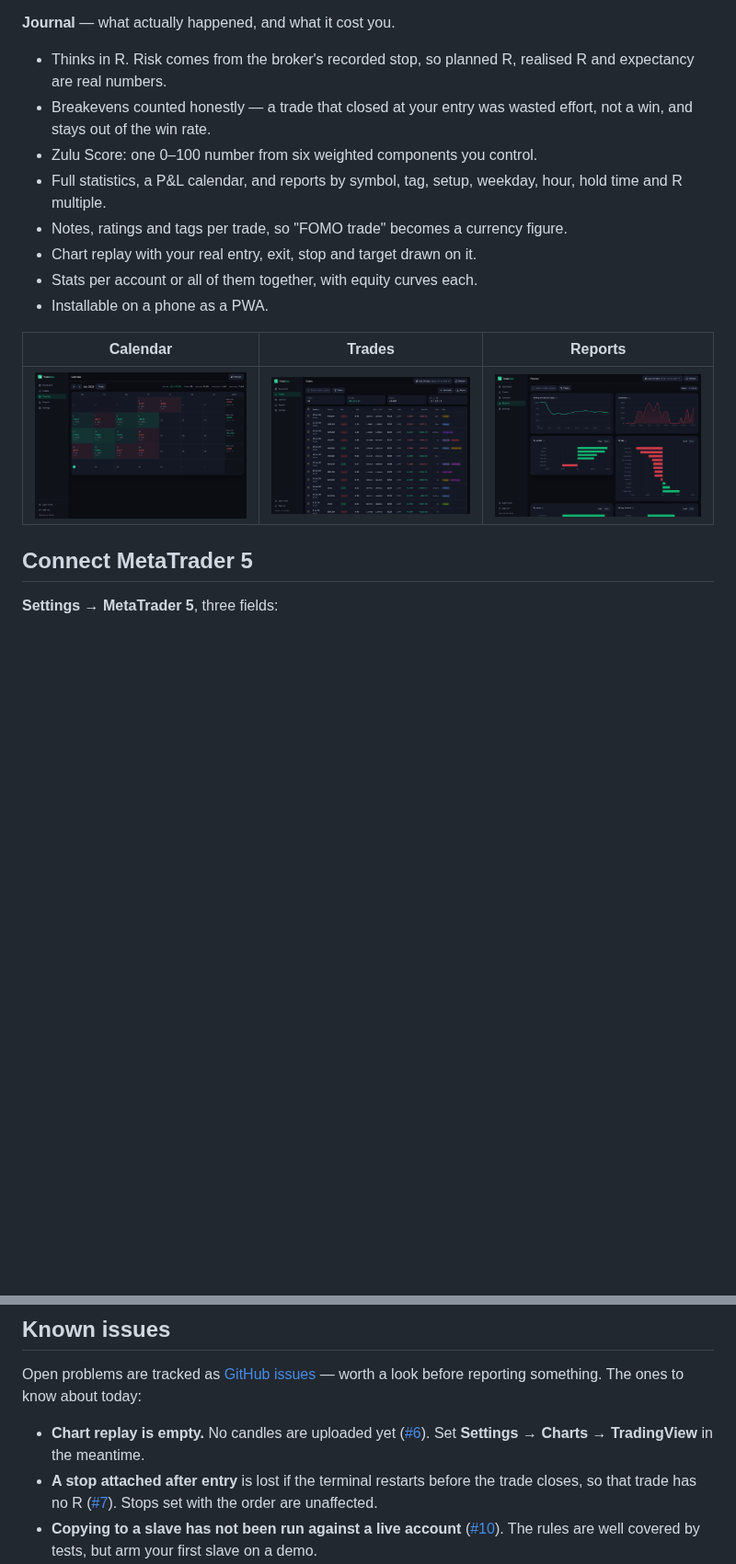
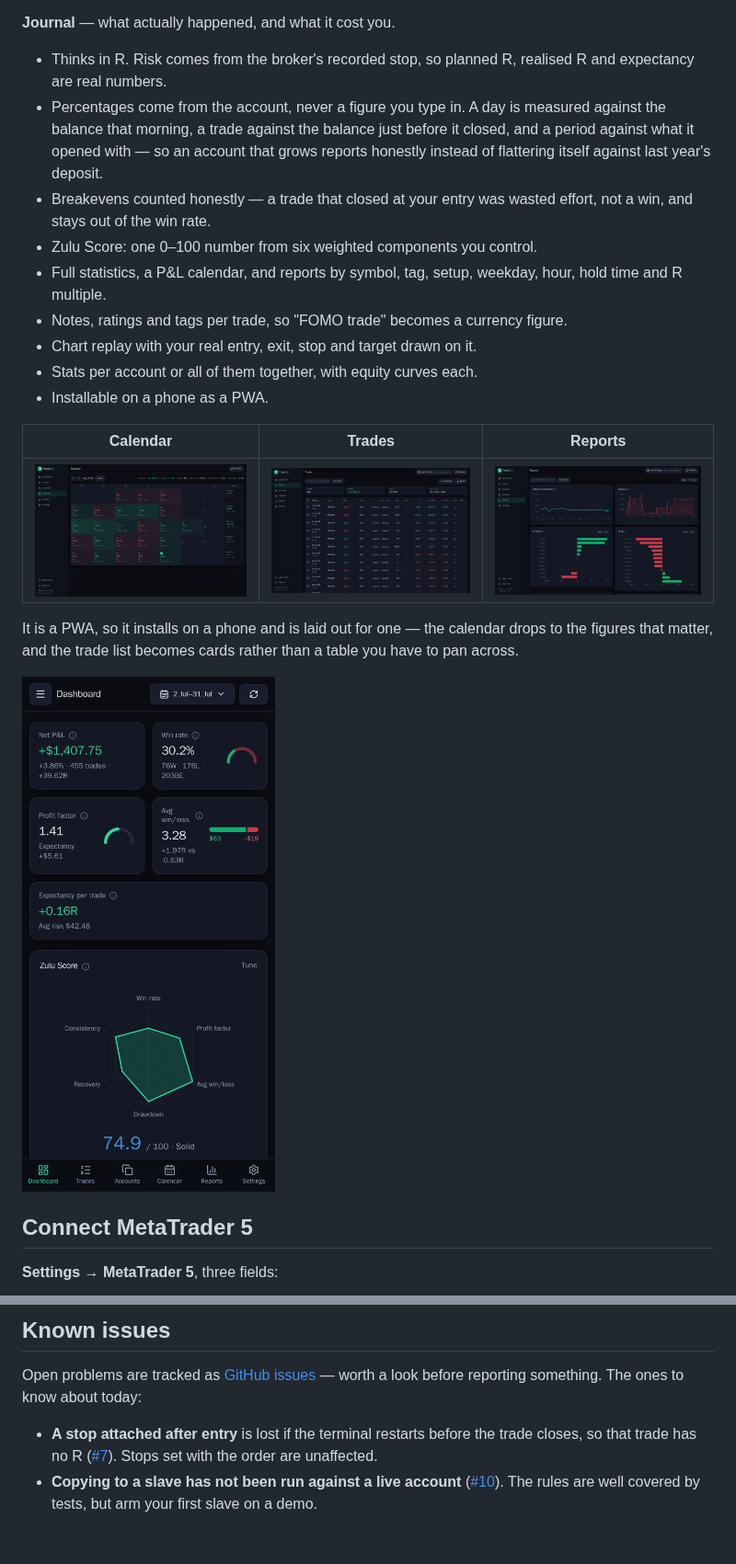
Before and after one commit to KasperSkytte/tradezulu, a Markdown page: README.md, 2 parts joined by grey strips. Shown at 92% size. GitHub-like rendering; pictures changed too: docs/screenshots/calendar.png, docs/screenshots/mobile.png, docs/screenshots/reports.png; blank space fills up the shorter version.

Commit message:
docs: refresh the screenshots and correct what they showed
The screenshots predated the copier, the tooltips, the breakeven colour
and every percentage change, so they showed an app that no longer
exists. Recaptured at the same viewport from the running instance.

Adds a phone screenshot, since it is a PWA and the mobile layout is
deliberate rather than incidental: the calendar drops to the figures
that matter and the trade list becomes cards.

Also says where percentages come from -- the account, never a typed-in
size -- and removes the note about chart replay being empty, which was
fixed when the Expert Advisor started uploading candles.

```diff
--- a/README.md
+++ b/README.md
@@ -74,6 +74,11 @@ docker compose run --rm --service-ports -e TZ_DEMO=1 tradezulu demo
 
 - Thinks in R. Risk comes from the broker's recorded stop, so planned R,
   realised R and expectancy are real numbers.
+- Percentages come from the account, never a figure you type in. A day is
+  measured against the balance that morning, a trade against the balance just
+  before it closed, and a period against what it opened with — so an account
+  that grows reports honestly instead of flattering itself against last year's
+  deposit.
 - Breakevens counted honestly — a trade that closed at your entry was wasted
   effort, not a win, and stays out of the win rate.
 - Zulu Score: one 0–100 number from six weighted components you control.
@@ -87,6 +92,12 @@ docker compose run --rm --service-ports -e TZ_DEMO=1 tradezulu demo
 | Calendar                                   | Trades                                 | Reports                                  |
 |--------------------------------------------|----------------------------------------|------------------------------------------|
 | ![Calendar](docs/screenshots/calendar.png) | ![Trades](docs/screenshots/trades.png) | ![Reports](docs/screenshots/reports.png) |
+
+It is a PWA, so it installs on a phone and is laid out for one — the calendar
+drops to the figures that matter, and the trade list becomes cards rather than
+a table you have to pan across.
+
+<img src="docs/screenshots/mobile.png" alt="TradeZulu on a phone" width="300">
 
 ## Connect MetaTrader 5
 
@@ -138,9 +149,6 @@ Open problems are tracked as
 [GitHub issues](https://github.com/KasperSkytte/tradezulu/issues) — worth a look
 before reporting something. The ones to know about today:
 
-- **Chart replay is empty.** No candles are uploaded yet
-  ([#6](https://github.com/KasperSkytte/tradezulu/issues/6)). Set
-  **Settings → Charts → TradingView** in the meantime.
 - **A stop attached after entry** is lost if the terminal restarts before the
   trade closes, so that trade has no R
   ([#7](https://github.com/KasperSkytte/tradezulu/issues/7)). Stops set with the
```
Also changed, not shown: docs/screenshots/dashboard.png.
